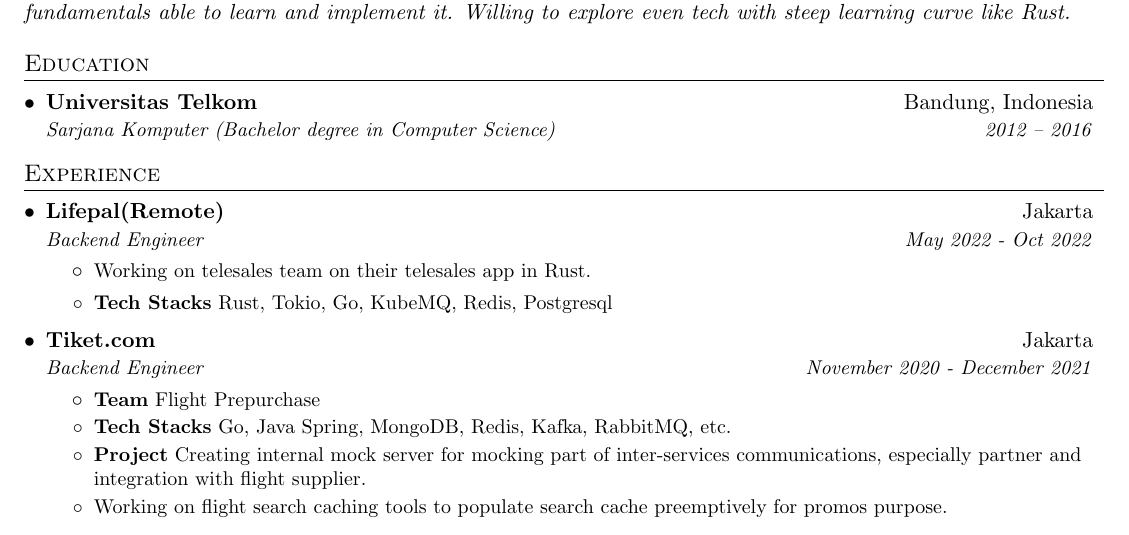
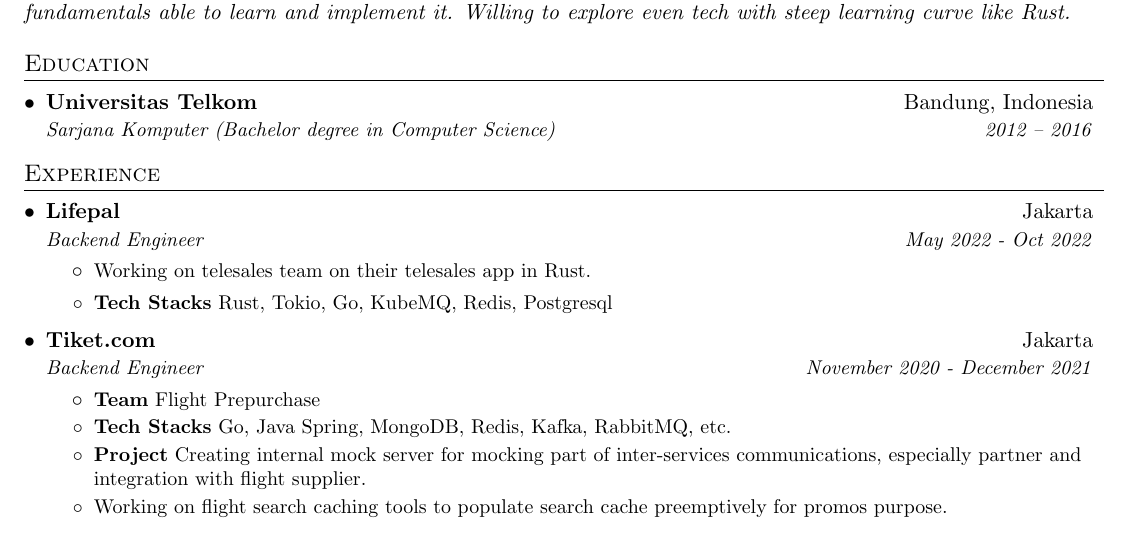
Before and after one commit to mfirhas/resume, a LaTeX CV (fathir-simple-resume.tex): part of page 1 of 2, cut so that both start at the same text. Compiled offline with pdfLaTeX.

Commit message:
deploy: 4a33e259f062e86cebf3c76164138f8e8475ec00

```diff
--- a/fathir-simple-resume.tex
+++ b/fathir-simple-resume.tex
@@ -127,7 +127,7 @@
   \resumeSubHeadingListStart
 
     \resumeSubheading
-    {Lifepal(Remote)}{Jakarta}
+    {Lifepal}{Jakarta}
     {Backend Engineer}{May 2022 - Oct 2022}
     \resumeItemListStart
       \resumeText
```
Also changed, not shown: fathir-simple-resume.pdf.
